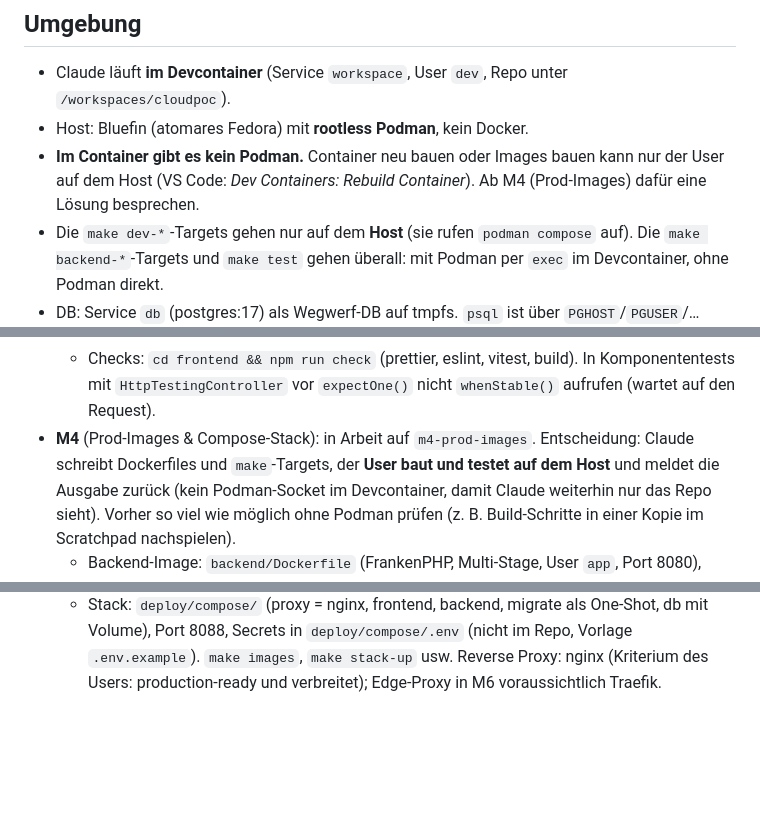
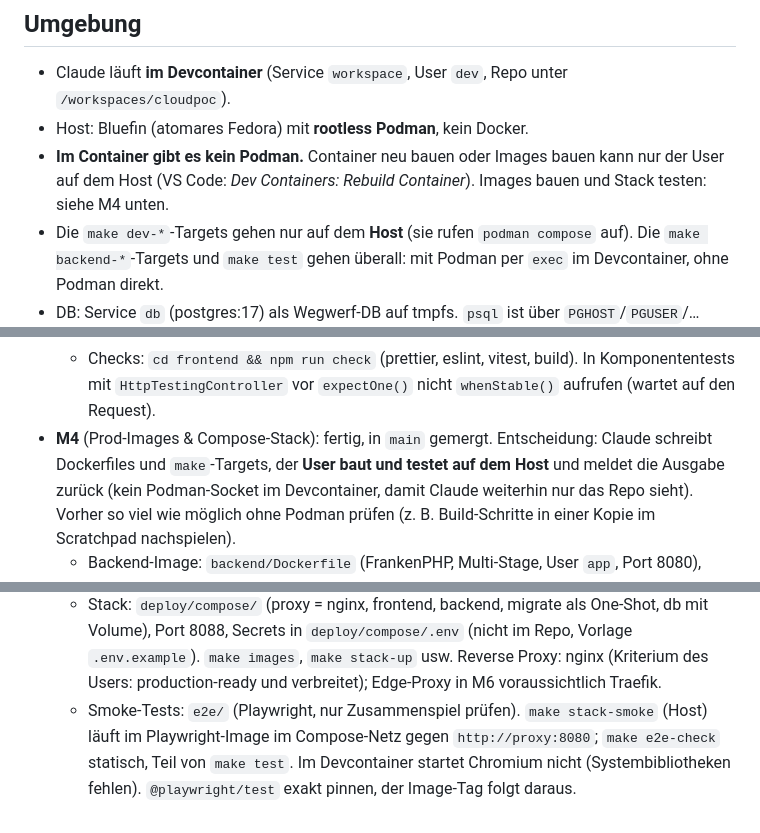
Before and after one commit to dying-surfer/cloudpoc, a Markdown page: CLAUDE.md, 3 parts joined by grey strips. Drawn GitHub-style; blank space fills up the shorter version.

```diff
--- a/CLAUDE.md
+++ b/CLAUDE.md
@@ -17,7 +17,7 @@ Ziel und Meilensteine: siehe `ROADMAP.md`. Lokale Umgebung: siehe `docs/dev.md`.
 - Claude läuft **im Devcontainer** (Service `workspace`, User `dev`, Repo unter `/workspaces/cloudpoc`).
 - Host: Bluefin (atomares Fedora) mit **rootless Podman**, kein Docker.
 - **Im Container gibt es kein Podman.** Container neu bauen oder Images bauen kann nur der User auf dem Host
-  (VS Code: *Dev Containers: Rebuild Container*). Ab M4 (Prod-Images) dafür eine Lösung besprechen.
+  (VS Code: *Dev Containers: Rebuild Container*). Images bauen und Stack testen: siehe M4 unten.
 - Die `make dev-*`-Targets gehen nur auf dem **Host** (sie rufen `podman compose` auf). Die `make backend-*`-Targets
   und `make test` gehen überall: mit Podman per `exec` im Devcontainer, ohne Podman direkt.
 - DB: Service `db` (postgres:17) als Wegwerf-DB auf tmpfs. `psql` ist über `PGHOST`/`PGUSER`/… vorkonfiguriert,
@@ -45,7 +45,7 @@ Ziel und Meilensteine: siehe `ROADMAP.md`. Lokale Umgebung: siehe `docs/dev.md`.
   - UI-Texte auf Deutsch, Code-Kommentare auf Deutsch wie im Bestand.
   - Checks: `cd frontend && npm run check` (prettier, eslint, vitest, build). In Komponententests mit
     `HttpTestingController` vor `expectOne()` nicht `whenStable()` aufrufen (wartet auf den Request).
-- **M4** (Prod-Images & Compose-Stack): in Arbeit auf `m4-prod-images`. Entscheidung: Claude schreibt
+- **M4** (Prod-Images & Compose-Stack): fertig, in `main` gemergt. Entscheidung: Claude schreibt
   Dockerfiles und `make`-Targets, der **User baut und testet auf dem Host** und meldet die Ausgabe zurück
   (kein Podman-Socket im Devcontainer, damit Claude weiterhin nur das Repo sieht). Vorher so viel wie
   möglich ohne Podman prüfen (z. B. Build-Schritte in einer Kopie im Scratchpad nachspielen).
@@ -58,3 +58,6 @@ Ziel und Meilensteine: siehe `ROADMAP.md`. Lokale Umgebung: siehe `docs/dev.md`.
   - Stack: `deploy/compose/` (proxy = nginx, frontend, backend, migrate als One-Shot, db mit Volume), Port 8088,
     Secrets in `deploy/compose/.env` (nicht im Repo, Vorlage `.env.example`). `make images`, `make stack-up` usw.
     Reverse Proxy: nginx (Kriterium des Users: production-ready und verbreitet); Edge-Proxy in M6 voraussichtlich Traefik.
+  - Smoke-Tests: `e2e/` (Playwright, nur Zusammenspiel prüfen). `make stack-smoke` (Host) läuft im Playwright-Image
+    im Compose-Netz gegen `http://proxy:8080`; `make e2e-check` statisch, Teil von `make test`. Im Devcontainer
+    startet Chromium nicht (Systembibliotheken fehlen). `@playwright/test` exakt pinnen, der Image-Tag folgt daraus.
```
Also changed, not shown: ROADMAP.md (+5 -5 lines).
